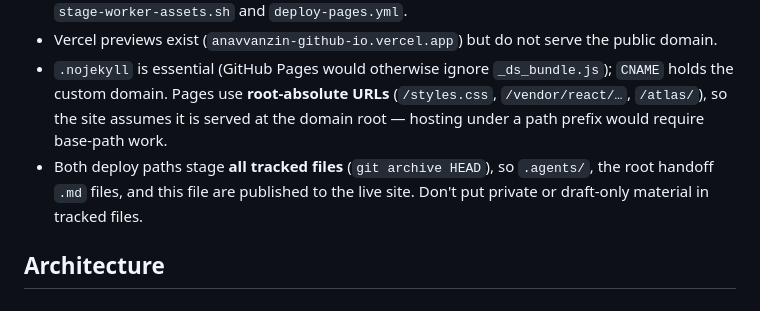
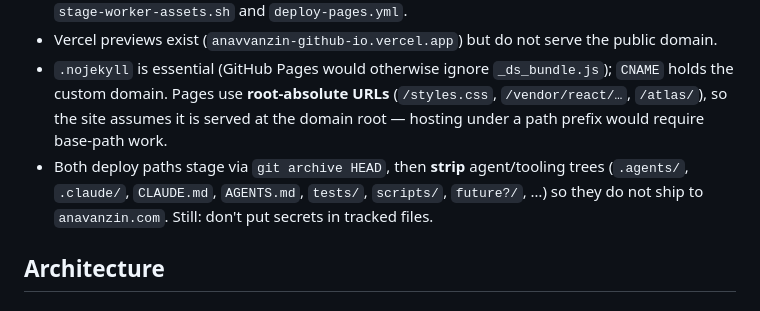
Before and after one commit to anavvanzin/anavvanzin.github.io, a Markdown page: CLAUDE.md, the part around the change. Rendered like a GitHub page.

Commit message:
docs: note deploy strips agent trees before anavanzin.com
Co-authored-by: anavvanzin <ana.vanzin@grad.ufsc.br>

```diff
--- a/CLAUDE.md
+++ b/CLAUDE.md
@@ -26,7 +26,7 @@ npm run deploy:worker              # stage clean tree + deploy Cloudflare Worker
 - **Cloudflare Worker (`anavvanzin`)**: `wrangler.jsonc` serves `.worker-assets/`, a clean tree staged by `scripts/stage-worker-assets.sh` (`npm run stage:assets`). Never point wrangler at the repo root — `.git` packs and large media exceed the **25 MiB per-asset Workers limit** (this broke Workers Builds before). New media over 25 MiB must be added to the strip lists in both `stage-worker-assets.sh` and `deploy-pages.yml`.
 - Vercel previews exist (`anavvanzin-github-io.vercel.app`) but do not serve the public domain.
 - `.nojekyll` is essential (GitHub Pages would otherwise ignore `_ds_bundle.js`); `CNAME` holds the custom domain. Pages use **root-absolute URLs** (`/styles.css`, `/vendor/react/…`, `/atlas/`), so the site assumes it is served at the domain root — hosting under a path prefix would require base-path work.
-- Both deploy paths stage **all tracked files** (`git archive HEAD`), so `.agents/`, the root handoff `.md` files, and this file are published to the live site. Don't put private or draft-only material in tracked files.
+- Both deploy paths stage via `git archive HEAD`, then **strip** agent/tooling trees (`.agents/`, `.claude/`, `CLAUDE.md`, `AGENTS.md`, `tests/`, `scripts/`, `future?/`, …) so they do not ship to `anavanzin.com`. Still: don't put secrets in tracked files.
 
 ## Architecture
 
```
